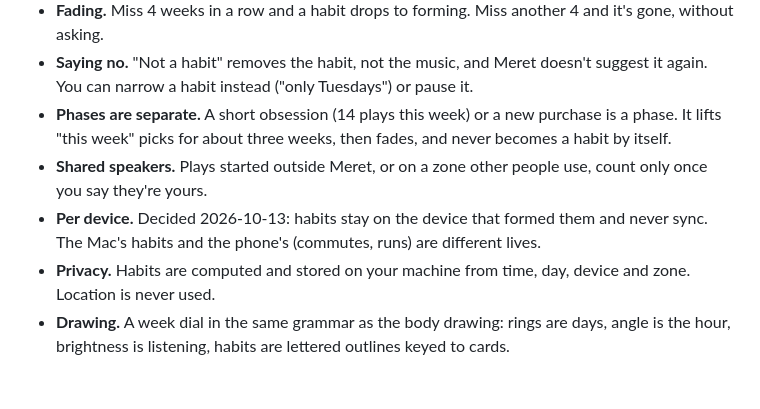
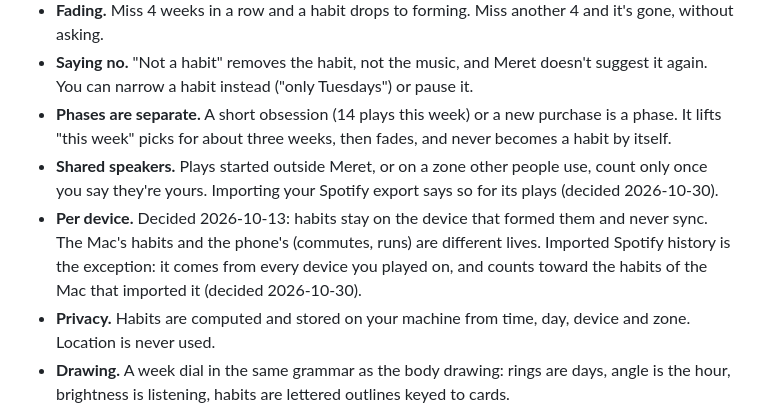
Before and after one commit to solforged/meret, a Markdown page: docs/navigation.md, the part around the change. Rendered like a GitHub page; blank space fills up the shorter version.

```diff
--- a/docs/navigation.md
+++ b/docs/navigation.md
@@ -149,8 +149,8 @@ Plate 12, opened from "why this?" on a Play something pick.
 - **Fading.** Miss 4 weeks in a row and a habit drops to forming. Miss another 4 and it's gone, without asking.
 - **Saying no.** "Not a habit" removes the habit, not the music, and Meret doesn't suggest it again. You can narrow a habit instead ("only Tuesdays") or pause it.
 - **Phases are separate.** A short obsession (14 plays this week) or a new purchase is a phase. It lifts "this week" picks for about three weeks, then fades, and never becomes a habit by itself.
-- **Shared speakers.** Plays started outside Meret, or on a zone other people use, count only once you say they're yours.
-- **Per device.** Decided 2026-10-13: habits stay on the device that formed them and never sync. The Mac's habits and the phone's (commutes, runs) are different lives.
+- **Shared speakers.** Plays started outside Meret, or on a zone other people use, count only once you say they're yours. Importing your Spotify export says so for its plays (decided 2026-10-30).
+- **Per device.** Decided 2026-10-13: habits stay on the device that formed them and never sync. The Mac's habits and the phone's (commutes, runs) are different lives. Imported Spotify history is the exception: it comes from every device you played on, and counts toward the habits of the Mac that imported it (decided 2026-10-30).
 - **Privacy.** Habits are computed and stored on your machine from time, day, device and zone. Location is never used.
 - **Drawing.** A week dial in the same grammar as the body drawing: rings are days, angle is the hour, brightness is listening, habits are lettered outlines keyed to cards.
 
```
Also changed, not shown: docs/architecture.md (+2 -2 lines).
